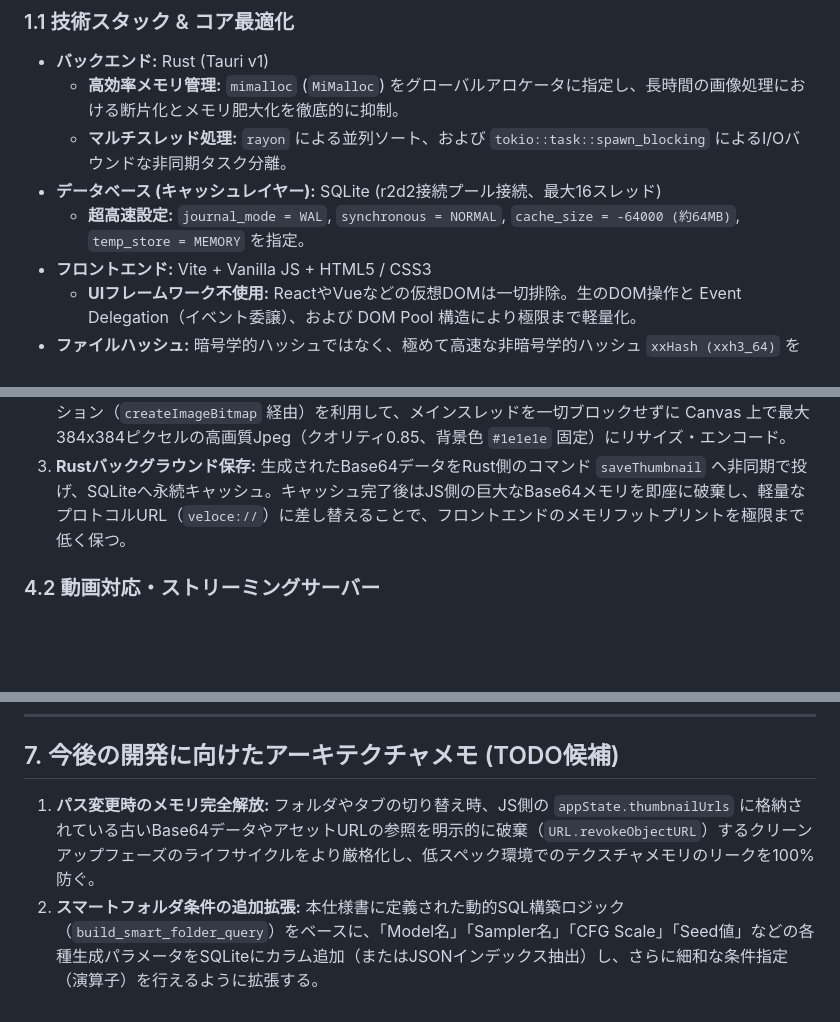
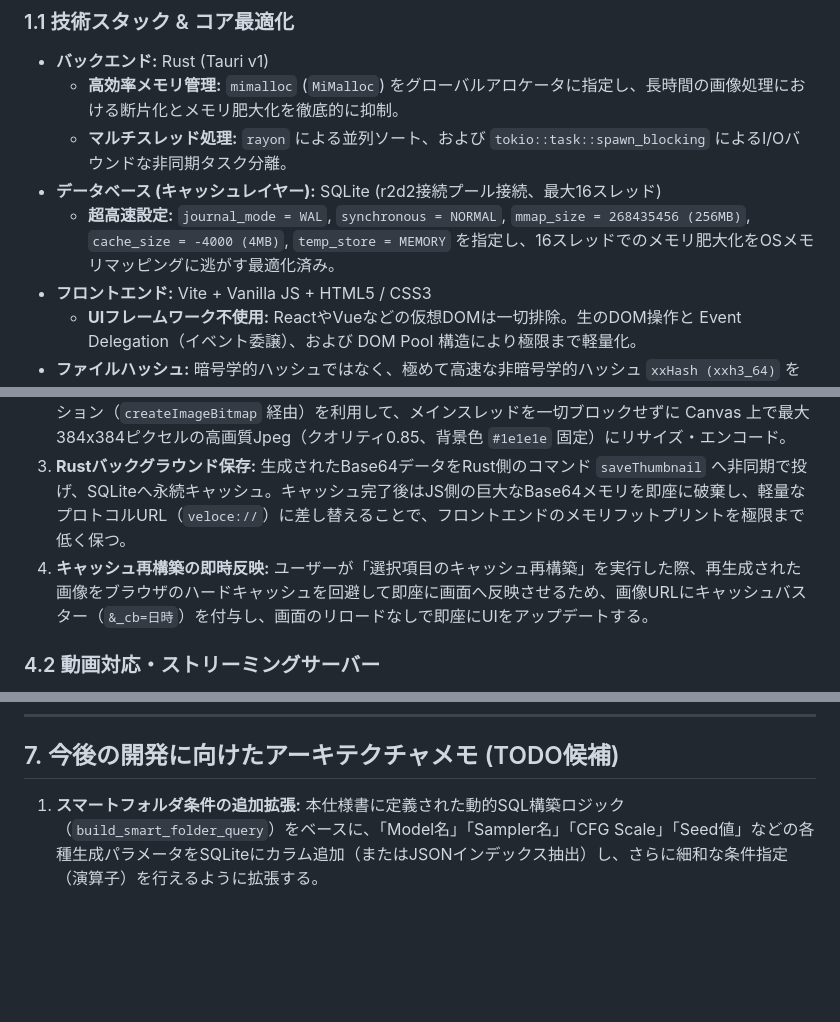
Before and after one commit to matsumotoswitch/Veloce, a Markdown page: PLAN.md, 3 parts joined by grey strips. Drawn GitHub-style; blank space fills up the shorter version.

Commit message:
仕様書修正

```diff
--- a/PLAN.md
+++ b/PLAN.md
@@ -11,7 +11,7 @@
   * **高効率メモリ管理:** `mimalloc` (`MiMalloc`) をグローバルアロケータに指定し、長時間の画像処理における断片化とメモリ肥大化を徹底的に抑制。
   * **マルチスレッド処理:** `rayon` による並列ソート、および `tokio::task::spawn_blocking` によるI/Oバウンドな非同期タスク分離。
 * **データベース (キャッシュレイヤー):** SQLite (r2d2接続プール接続、最大16スレッド)
-  * **超高速設定:** `journal_mode = WAL`, `synchronous = NORMAL`, `cache_size = -64000 (約64MB)`, `temp_store = MEMORY` を指定。
+  * **超高速設定:** `journal_mode = WAL`, `synchronous = NORMAL`, `mmap_size = 268435456 (256MB)`, `cache_size = -4000 (4MB)`, `temp_store = MEMORY` を指定し、16スレッドでのメモリ肥大化をOSメモリマッピングに逃がす最適化済み。
 * **フロントエンド:** Vite + Vanilla JS + HTML5 / CSS3
   * **UIフレームワーク不使用:** ReactやVueなどの仮想DOMは一切排除。生のDOM操作と Event Delegation（イベント委譲）、および DOM Pool 構造により極限まで軽量化。
 * **ファイルハッシュ:** 暗号学的ハッシュではなく、極めて高速な非暗号学的ハッシュ `xxHash (xxh3_64)` をベースに「`パス_更新日時(mtime)`」から16進数16文字の `hash_key` を生成してキャッシュを一元管理。
@@ -68,6 +68,7 @@ WebView2 と Rust バックエンドの得意分野を組み合わせた、独
 1. **ファストパス表示:** ディレクトリ展開時、Rust側がSQLiteを高速に1本釣り検索（IN句の上限999に合わせてバッチチャンク分割してクエリ）。すでにキャッシュが存在するファイル（`has_thumbnail_cache == true`）は、独自カスタムプロトコル `veloce://?path=...&mtime=...` を経由して、バックエンドのSQLiteからバイナリ（Blob）を直接WebView2に超高速でストリーミング配信。
 2. **ブラウザ側生成フォールバック:** キャッシュが未生成の画像は、WebView2のハードウェアアクセラレーション（`createImageBitmap` 経由）を利用して、メインスレッドを一切ブロックせずに Canvas 上で最大384x384ピクセルの高画質Jpeg（クオリティ0.85、背景色 `#1e1e1e` 固定）にリサイズ・エンコード。
 3. **Rustバックグラウンド保存:** 生成されたBase64データをRust側のコマンド `saveThumbnail` へ非同期で投げ、SQLiteへ永続キャッシュ。キャッシュ完了後はJS側の巨大なBase64メモリを即座に破棄し、軽量なプロトコルURL（`veloce://`）に差し替えることで、フロントエンドのメモリフットプリントを極限まで低く保つ。
+4. **キャッシュ再構築の即時反映:** ユーザーが「選択項目のキャッシュ再構築」を実行した際、再生成された画像をブラウザのハードキャッシュを回避して即座に画面へ反映させるため、画像URLにキャッシュバスター（`&_cb=日時`）を付与し、画面のリロードなしで即座にUIをアップデートする。
 
 ### 4.2 動画対応・ストリーミングサーバー
 * **ネイティブ動画サムネイル抽出:** MP4動画ファイルのサムネイルを要求された場合、Windows環境では組み込みの `ffmpeg.exe`（存在する場合、非ウィンドウモード `CREATE_NO_WINDOW` で実行）または Windows ネイティブの `IShellItemImageFactory`（Shell API）を呼び出し、動画の1秒目のフレームからダイレクトにビットマップ（BGRA→RGBA変換）を抽出し、高速にPNGデータとしてフロントエンドに返却。
@@ -138,5 +139,4 @@ WebView2 と Rust バックエンドの得意分野を組み合わせた、独
 ---
 
 ## 7. 今後の開発に向けたアーキテクチャメモ (TODO候補)
-1. **パス変更時のメモリ完全解放:** フォルダやタブの切り替え時、JS側の `appState.thumbnailUrls` に格納されている古いBase64データやアセットURLの参照を明示的に破棄（`URL.revokeObjectURL`）するクリーンアップフェーズのライフサイクルをより厳格化し、低スペック環境でのテクスチャメモリのリークを100%防ぐ。
-2. **スマートフォルダ条件の追加拡張:** 本仕様書に定義された動的SQL構築ロジック（`build_smart_folder_query`）をベースに、「Model名」「Sampler名」「CFG Scale」「Seed値」などの各種生成パラメータをSQLiteにカラム追加（またはJSONインデックス抽出）し、さらに細和な条件指定（演算子）を行えるように拡張する。
+1. **スマートフォルダ条件の追加拡張:** 本仕様書に定義された動的SQL構築ロジック（`build_smart_folder_query`）をベースに、「Model名」「Sampler名」「CFG Scale」「Seed値」などの各種生成パラメータをSQLiteにカラム追加（またはJSONインデックス抽出）し、さらに細和な条件指定（演算子）を行えるように拡張する。
```
